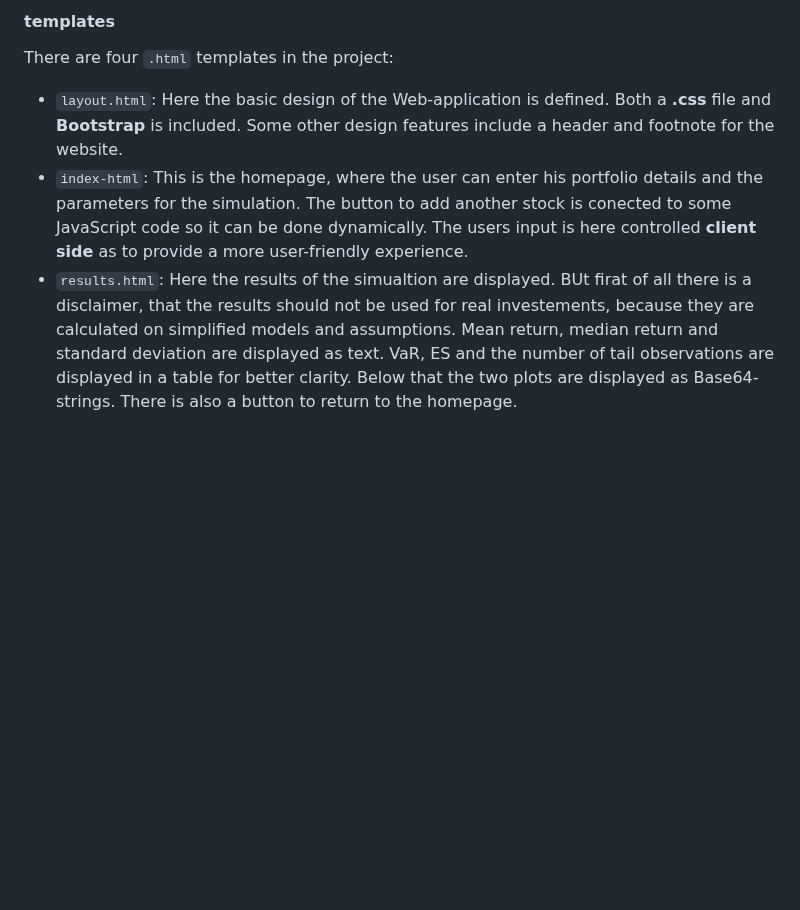
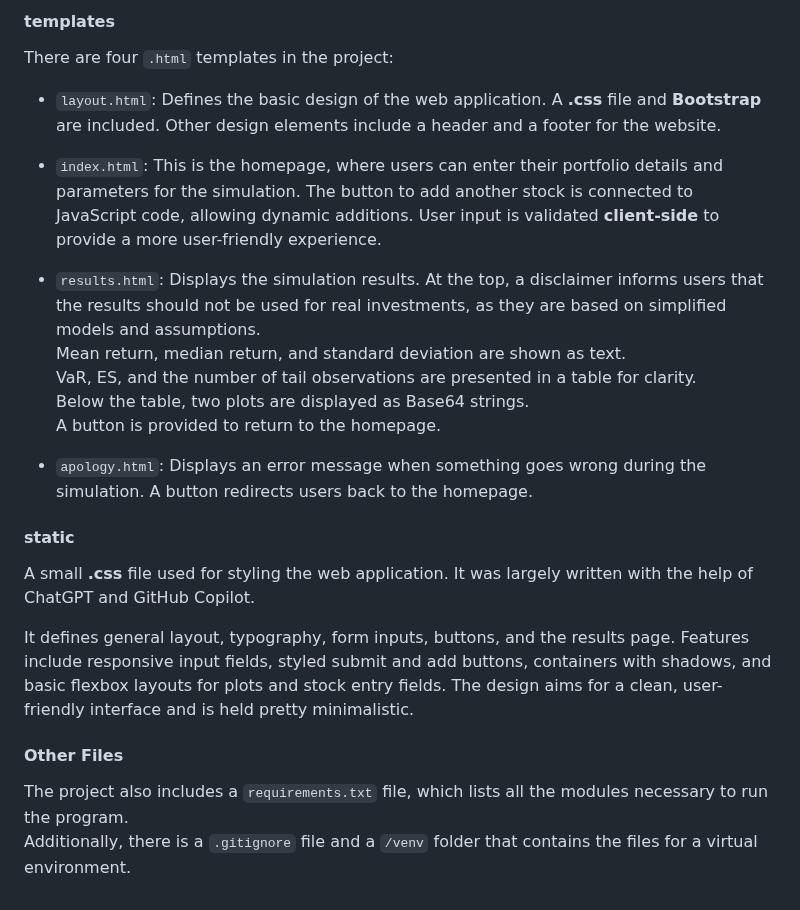
Before and after one commit to FeliMimi/CS50-finalproject-portfolio_risk, a Markdown page: README.md, the part around the change. Rendered like a GitHub page; blank space fills up the shorter version.

Commit message:
README finished

```diff
--- a/README.md
+++ b/README.md
@@ -52,11 +52,27 @@ If the route is accessed via a method other than `POST`, the homepage (`index.ht
 #### templates
 
 There are four `.html` templates in the project:
-   - `layout.html`: Here the basic design of the Web-application is defined. Both a **.css** file and **Bootstrap** is included.
-   Some other design features include a header and footnote for the website.
-   - `index-html`: This is the homepage, where the user can enter his portfolio details and the parameters for the simulation. The button to add another stock is conected to some JavaScript code so it can be done dynamically. The users input is here controlled **client side** as to provide a more user-friendly experience.
-   - `results.html`: Here the results of the simualtion are displayed. BUt firat of all there is a disclaimer, that the results should not be used for real investements, because they are calculated on simplified models and assumptions.
-   Mean return, median return and standard deviation are displayed as text.
-   VaR, ES and the number of tail observations are displayed in a table for better clarity.
-   Below that the two plots are displayed as Base64-strings.
-   There is also a button to return to the homepage.
+
+- `layout.html`: Defines the basic design of the web application. A **.css** file and **Bootstrap** are included. Other design elements include a header and a footer for the website.
+
+- `index.html`: This is the homepage, where users can enter their portfolio details and parameters for the simulation. The button to add another stock is connected to JavaScript code, allowing dynamic additions. User input is validated **client-side** to provide a more user-friendly experience.
+
+- `results.html`: Displays the simulation results. At the top, a disclaimer informs users that the results should not be used for real investments, as they are based on simplified models and assumptions.
+  Mean return, median return, and standard deviation are shown as text.
+  VaR, ES, and the number of tail observations are presented in a table for clarity.
+  Below the table, two plots are displayed as Base64 strings.
+  A button is provided to return to the homepage.
+
+- `apology.html`: Displays an error message when something goes wrong during the simulation. A button redirects users back to the homepage.
+
+
+#### static
+
+A small **.css** file used for styling the web application. It was largely written with the help of ChatGPT and GitHub Copilot.
+
+It defines general layout, typography, form inputs, buttons, and the results page. Features include responsive input fields, styled submit and add buttons, containers with shadows, and basic flexbox layouts for plots and stock entry fields. The design aims for a clean, user-friendly interface and is held pretty minimalistic.
+
+#### Other Files
+
+The project also includes a `requirements.txt` file, which lists all the modules necessary to run the program.
+Additionally, there is a `.gitignore` file and a `/venv` folder that contains the files for a virtual environment.
```
